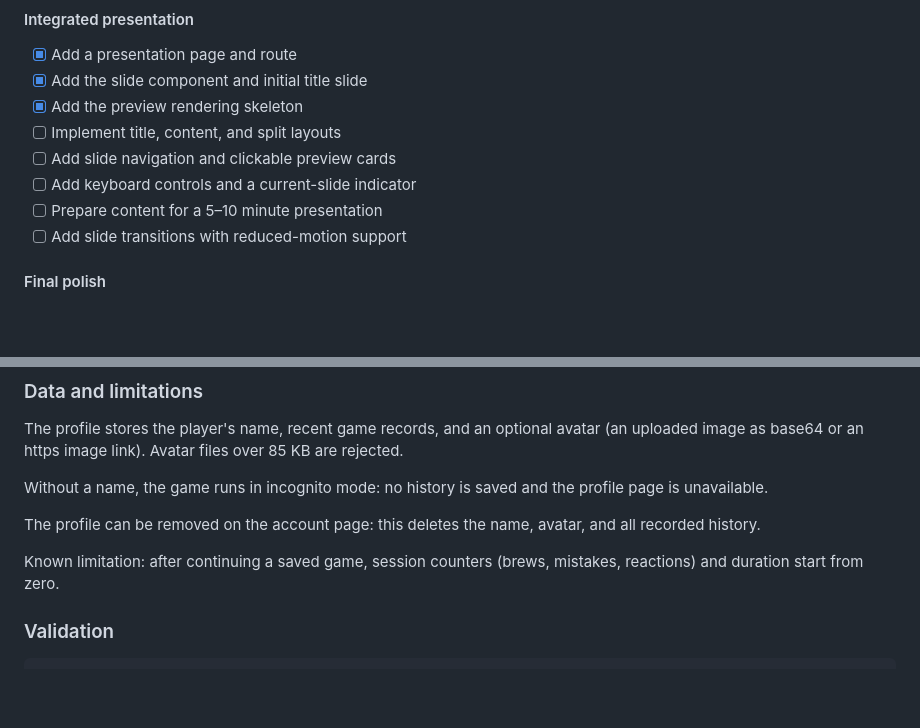
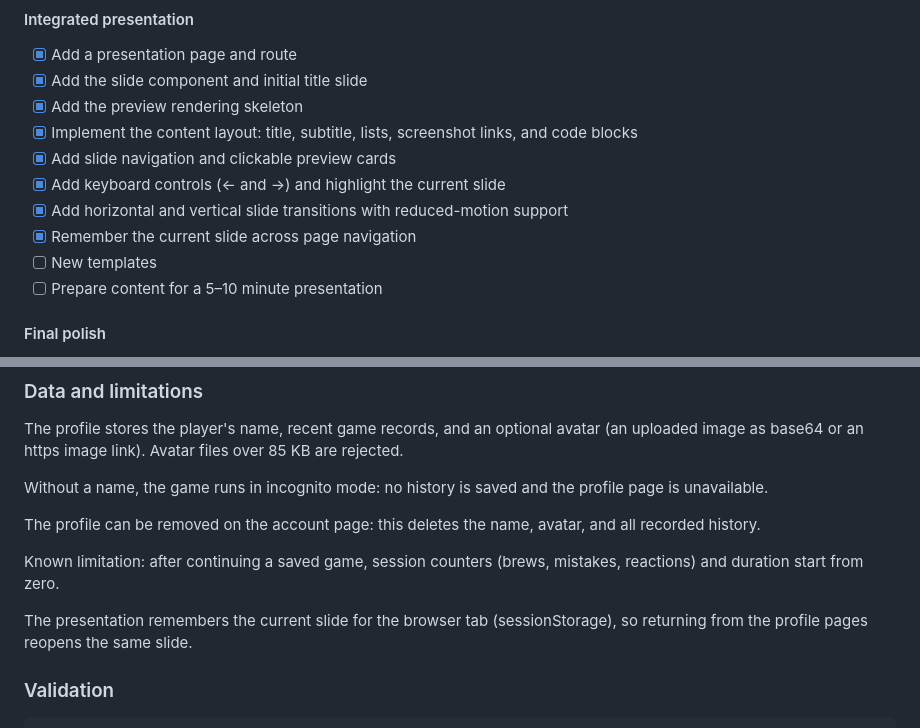
Before and after one commit to MaryAnzh/Alchemist-s-Cauldron, a Markdown page: README.md, 2 parts joined by grey strips. Rendered like a GitHub page; blank space fills up the shorter version.

Commit message:
docs: update readme

```diff
--- a/README.md
+++ b/README.md
@@ -60,11 +60,13 @@ migration is planned.
 - [x] Add a presentation page and route
 - [x] Add the slide component and initial title slide
 - [x] Add the preview rendering skeleton
-- [ ] Implement title, content, and split layouts
-- [ ] Add slide navigation and clickable preview cards
-- [ ] Add keyboard controls and a current-slide indicator
+- [x] Implement the content layout: title, subtitle, lists, screenshot links, and code blocks
+- [x] Add slide navigation and clickable preview cards
+- [x] Add keyboard controls (← and →) and highlight the current slide
+- [x] Add horizontal and vertical slide transitions with reduced-motion support
+- [x] Remember the current slide across page navigation
+- [ ] New templates
 - [ ] Prepare content for a 5–10 minute presentation
-- [ ] Add slide transitions with reduced-motion support
 
 #### Final polish
 
@@ -91,6 +93,8 @@ this deletes the name, avatar, and all recorded history.
 
 Known limitation: after continuing a saved game, session counters
 (brews, mistakes, reactions) and duration start from zero.
+
+The presentation remembers the current slide for the browser tab (sessionStorage), so returning from the profile pages reopens the same slide.
 
 ### Validation
 
```
